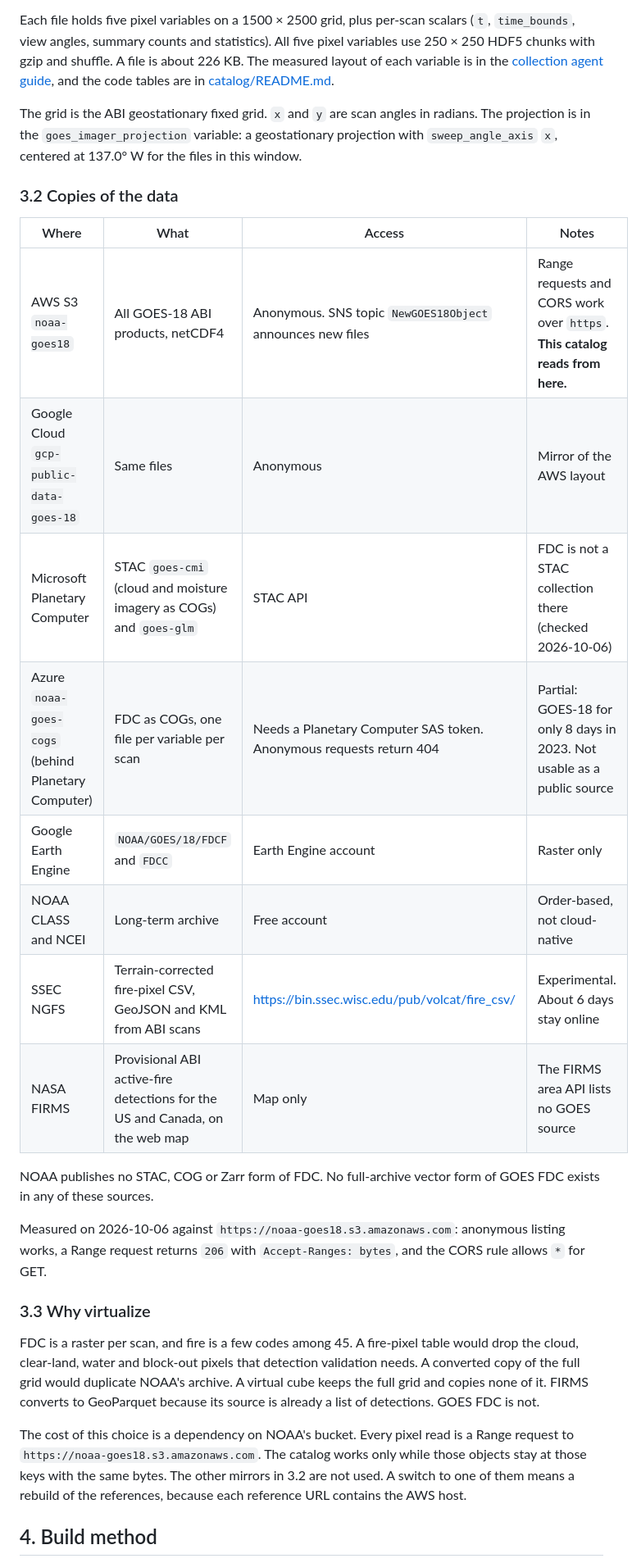
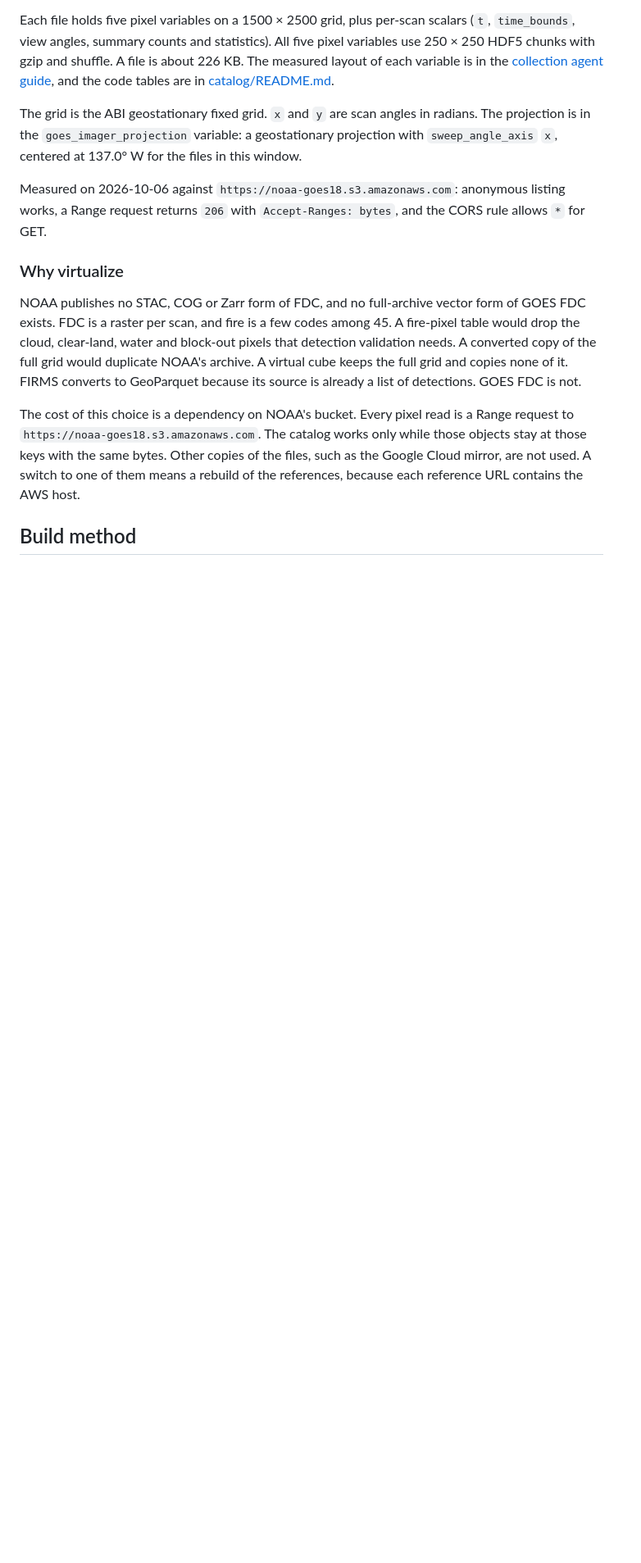
Before and after one commit to mmidzik/goes-fdc-catalog, a Markdown page: docs/architecture.md, the part around one of its changes. Shown at 82% size. GitHub-like rendering; blank space fills up the shorter version.

```diff
--- a/docs/architecture.md
+++ b/docs/architecture.md
@@ -69,29 +69,14 @@ radians. The projection is in the `goes_imager_projection` variable: a
 geostationary projection with `sweep_angle_axis` `x`, centered at 137.0° W for
 the files in this window.
 
-### 3.2 Copies of the data
-
-| Where                                              | What                                                                         | Access                                                                 | Notes                                                                        |
-| -------------------------------------------------- | ---------------------------------------------------------------------------- | ---------------------------------------------------------------------- | ---------------------------------------------------------------------------- |
-| AWS S3 `noaa-goes18`                               | All GOES-18 ABI products, netCDF4                                            | Anonymous. SNS topic `NewGOES18Object` announces new files | Range requests and CORS work over `https`. **This catalog reads from here.** |
-| Google Cloud `gcp-public-data-goes-18`             | Same files                                                                   | Anonymous                                                              | Mirror of the AWS layout                                                     |
-| Microsoft Planetary Computer                       | STAC `goes-cmi` (cloud and moisture imagery as COGs) and `goes-glm`          | STAC API                                                               | FDC is not a STAC collection there (checked 2026-10-06)                      |
-| Azure `noaa-goes-cogs` (behind Planetary Computer) | FDC as COGs, one file per variable per scan                                  | Needs a Planetary Computer SAS token. Anonymous requests return 404    | Partial: GOES-18 for only 8 days in 2023. Not usable as a public source      |
-| Google Earth Engine                                | `NOAA/GOES/18/FDCF` and `FDCC`                                               | Earth Engine account                                                   | Raster only                                                                  |
-| NOAA CLASS and NCEI                                | Long-term archive                                                            | Free account                                                           | Order-based, not cloud-native                                                |
-| SSEC NGFS                                          | Terrain-corrected fire-pixel CSV, GeoJSON and KML from ABI scans             | <https://bin.ssec.wisc.edu/pub/volcat/fire_csv/>                       | Experimental. About 6 days stay online                                       |
-| NASA FIRMS                                         | Provisional ABI active-fire detections for the US and Canada, on the web map | Map only                                                               | The FIRMS area API lists no GOES source                                      |
-
-NOAA publishes no STAC, COG or Zarr form of FDC. No full-archive vector form of
-GOES FDC exists in any of these sources.
-
 Measured on 2026-10-06 against `https://noaa-goes18.s3.amazonaws.com`: anonymous
 listing works, a Range request returns `206` with `Accept-Ranges: bytes`, and
 the CORS rule allows `*` for GET.
 
-### 3.3 Why virtualize
+### Why virtualize
 
-FDC is a raster per scan, and fire is a few codes among 45. A fire-pixel table
+NOAA publishes no STAC, COG or Zarr form of FDC, and no full-archive vector form
+of GOES FDC exists. FDC is a raster per scan, and fire is a few codes among 45. A fire-pixel table
 would drop the cloud, clear-land, water and block-out pixels that detection
 validation needs. A converted copy of the full grid would duplicate NOAA's
 archive. A virtual cube keeps the full grid and copies none of it. FIRMS
@@ -100,9 +85,10 @@ FDC is not.
 
 The cost of this choice is a dependency on NOAA's bucket. Every pixel read is a
 Range request to `https://noaa-goes18.s3.amazonaws.com`. The catalog works only
-while those objects stay at those keys with the same bytes. The other mirrors in
-3.2 are not used. A switch to one of them means a rebuild of the references,
+while those objects stay at those keys with the same bytes. Other copies of
+the files, such as the Google Cloud mirror, are not used. A switch to one of
+them means a rebuild of the references,
 because each reference URL contains the AWS host.
 
-## 4. Build method
+## Build method
 
```
Also changed, not shown: other parts of docs/architecture.md (+67 -49 lines), README.md (+1 -1 lines).
